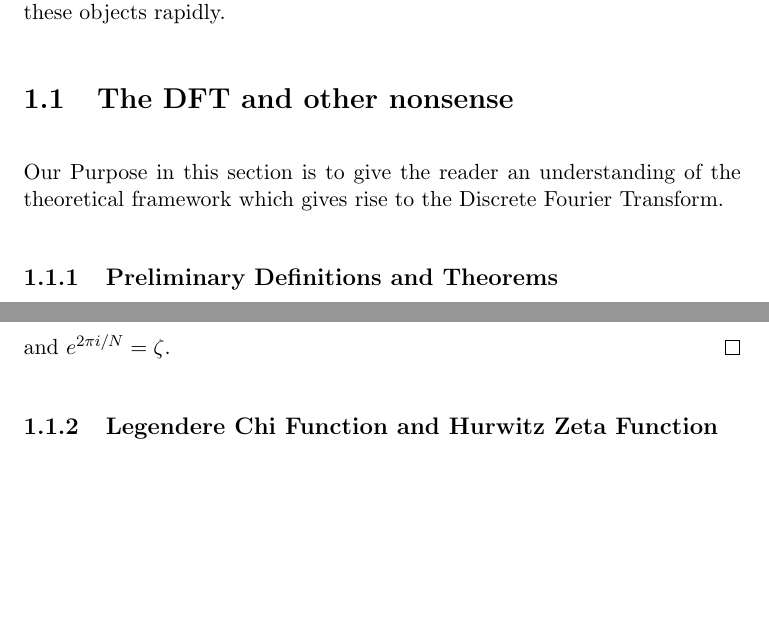
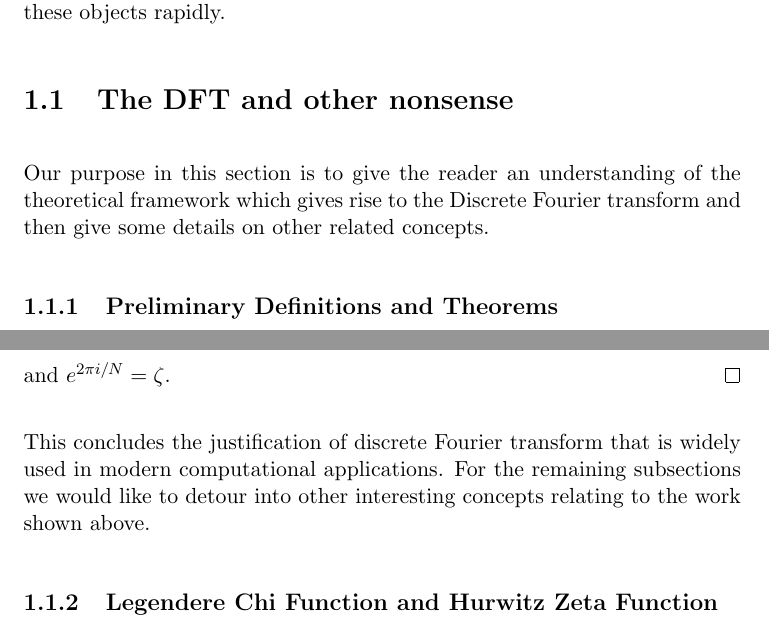
Before and after one commit to erooke/fourier-project, a LaTeX thesis (article.tex, which reads parts/joe.tex): two parts of pages 4 and 7 of 46, joined at a grey line, cut so that both start at the same text, the shorter picture padded with empty space. Compiled offline with pdfLaTeX.

Commit message:
added more narratives to joe's part and renamed a figure in evar's part

```diff
--- a/parts/joe.tex
+++ b/parts/joe.tex
@@ -3,7 +3,7 @@
 \begin{document}
 
 \section{The DFT and other nonsense}
-Our Purpose in this section is to give the reader an understanding of the theoretical framework which gives rise to the Discrete Fourier Transform.
+Our purpose in this section is to give the reader an understanding of the theoretical framework which gives rise to the Discrete Fourier transform and then give some details on other related concepts.
 
 \subsection{Preliminary Definitions and Theorems}
 
@@ -94,6 +94,8 @@ a_n = \frac{1}{N} \sum_{k=0}^{N-1} F(k) e^{-2 \pi ikn/N}
 \end{equation}
 and $e^{2 \pi i/N} = \zeta$.
 \end{proof}
+
+This concludes the justification of discrete Fourier transform that is widely used in modern computational applications. For the remaining subsections we would like to detour into other interesting concepts relating to the work shown above.
 
 \subsection{Legendere Chi Function and Hurwitz Zeta Function}
 \begin{definition}
```
Also changed, not shown: parts/evar.tex (+1 -1 lines), article.pdf.
